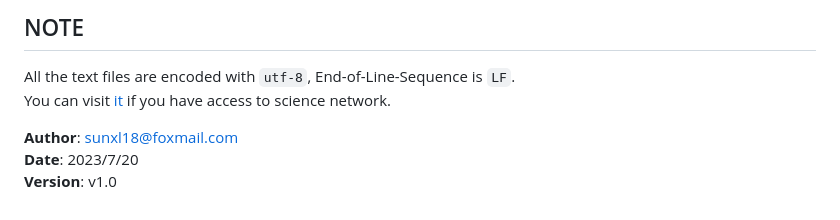
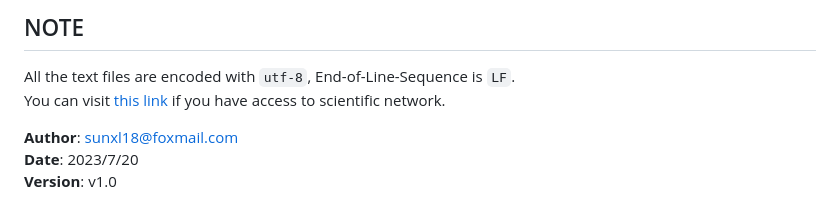
Before and after one commit to Hayao-1111/CrossWordPuzzle, a Markdown page: README.md, the part around the change printed below. GitHub-like rendering.

```diff
--- a/README.md
+++ b/README.md
@@ -152,7 +152,7 @@ streamlit run main_GUI_version.py
 ## NOTE
 
 All the text files are encoded with `utf-8`, End-of-Line-Sequence is `LF`.
-You can visit [it](https://crosswordpuzzle-summer2023-sunxl18.streamlit.app/) if you have access to science network.
+You can visit [this link](https://crosswordpuzzle-summer2023-sunxl18.streamlit.app/) if you have access to scientific network.
 
 **Author**: sunxl18@foxmail.com
 **Date**: 2023/7/20
```
Also changed, not shown: other parts of README.md (+1 -1 lines).
